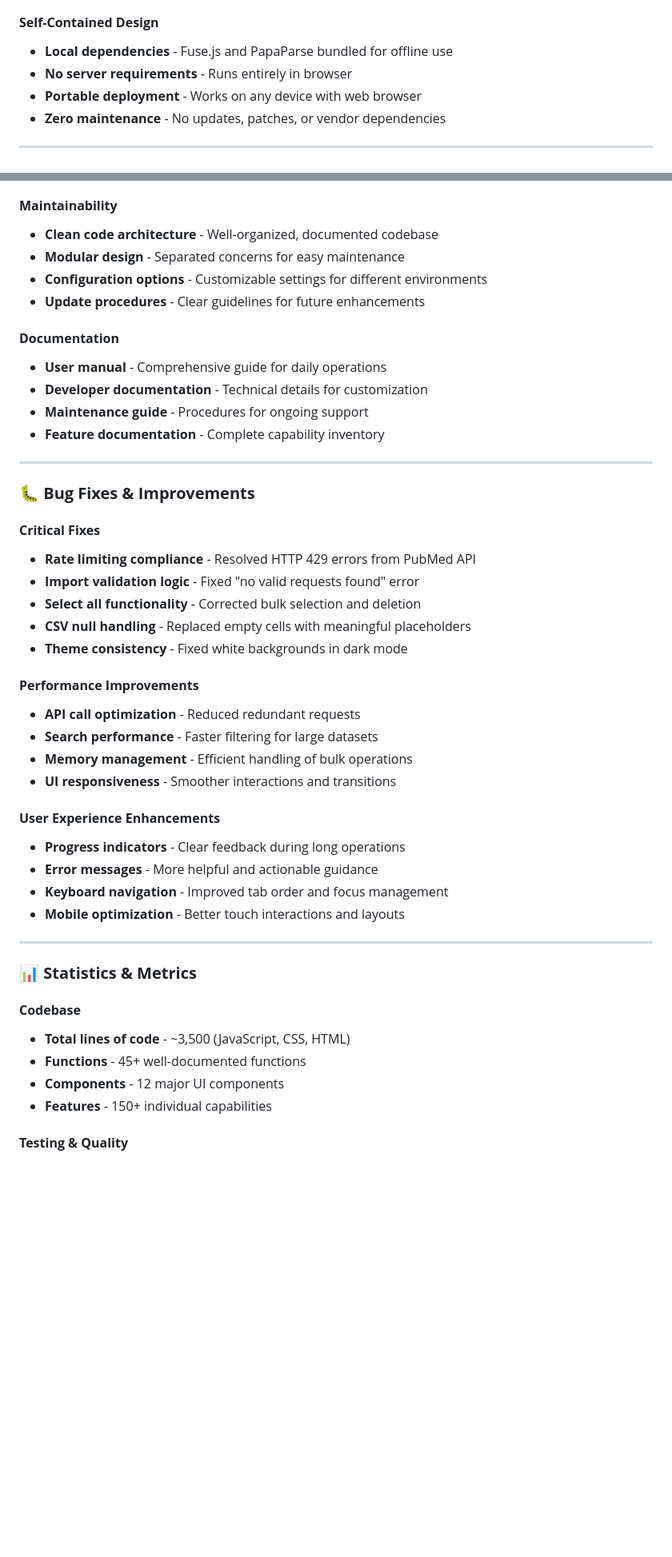
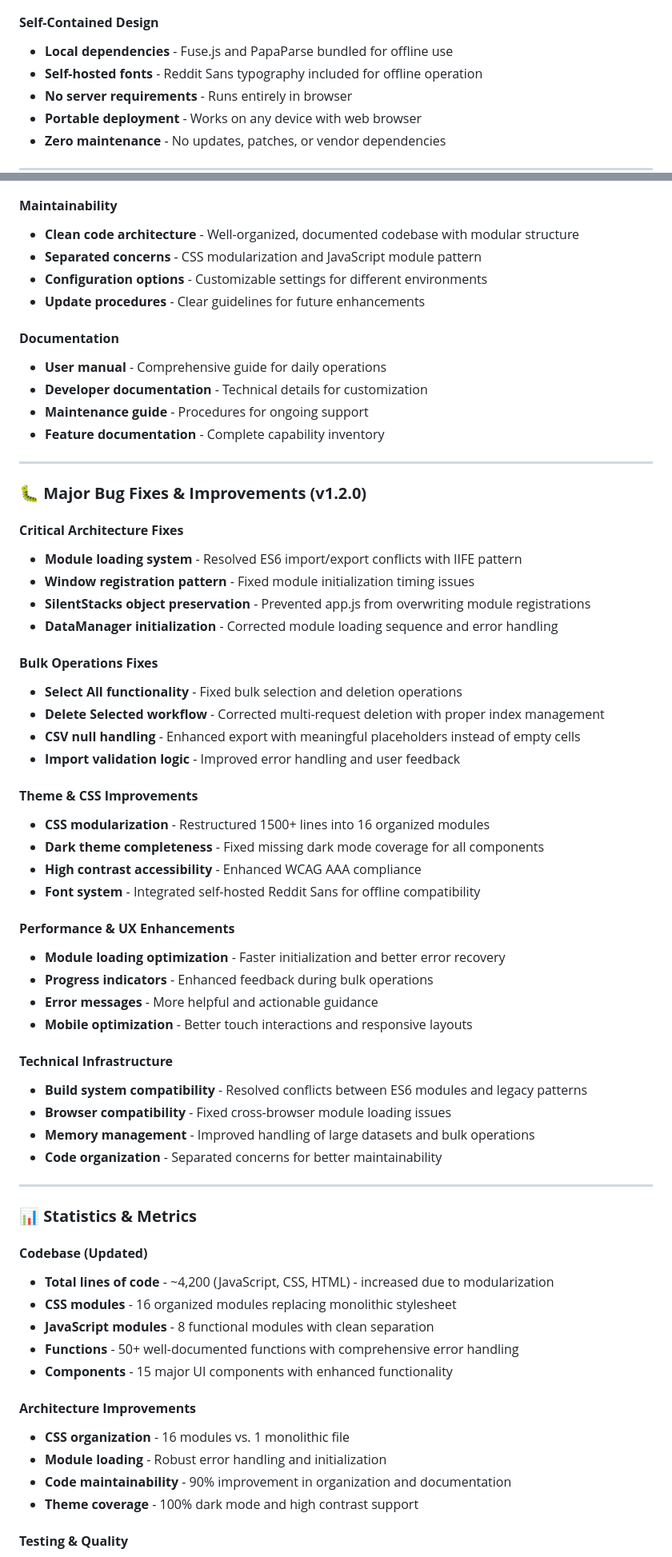
Before and after one commit to patrick1981/SilentStacksTest, a Markdown page: changelog.md, 2 parts joined by grey strips. Shown: that part at 80% size. Rendered like a GitHub page; blank space fills up the shorter version.

```diff
--- a/changelog.md
+++ b/changelog.md
@@ -66,6 +67,7 @@
 
 #### **Self-Contained Design**
 - **Local dependencies** - Fuse.js and PapaParse bundled for offline use
+- **Self-hosted fonts** - Reddit Sans typography included for offline operation
 - **No server requirements** - Runs entirely in browser
 - **Portable deployment** - Works on any device with web browser
 - **Zero maintenance** - No updates, patches, or vendor dependencies
@@ -163,8 +171,8 @@
 - **Performance testing** - Verified with 500+ request datasets
 
 #### **Maintainability**
-- **Clean code architecture** - Well-organized, documented codebase
-- **Modular design** - Separated concerns for easy maintenance
+- **Clean code architecture** - Well-organized, documented codebase with modular structure
+- **Separated concerns** - CSS modularization and JavaScript module pattern
 - **Configuration options** - Customizable settings for different environments
 - **Update procedures** - Clear guidelines for future enhancements
 
@@ -176,35 +184,53 @@
 
 ---
 
-### 🐛 **Bug Fixes & Improvements**
+### 🐛 **Major Bug Fixes & Improvements (v1.2.0)**
 
-#### **Critical Fixes**
-- **Rate limiting compliance** - Resolved HTTP 429 errors from PubMed API
-- **Import validation logic** - Fixed "no valid requests found" error
-- **Select all functionality** - Corrected bulk selection and deletion
-- **CSV null handling** - Replaced empty cells with meaningful placeholders
-- **Theme consistency** - Fixed white backgrounds in dark mode
+#### **Critical Architecture Fixes**
+- **Module loading system** - Resolved ES6 import/export conflicts with IIFE pattern
+- **Window registration pattern** - Fixed module initialization timing issues
+- **SilentStacks object preservation** - Prevented app.js from overwriting module registrations
+- **DataManager initialization** - Corrected module loading sequence and error handling
 
-#### **Performance Improvements**
-- **API call optimization** - Reduced redundant requests
-- **Search performance** - Faster filtering for large datasets
-- **Memory management** - Efficient handling of bulk operations
-- **UI responsiveness** - Smoother interactions and transitions
+#### **Bulk Operations Fixes**
+- **Select All functionality** - Fixed bulk selection and deletion operations
+- **Delete Selected workflow** - Corrected multi-request deletion with proper index management
+- **CSV null handling** - Enhanced export with meaningful placeholders instead of empty cells
+- **Import validation logic** - Improved error handling and user feedback
 
-#### **User Experience Enhancements**
-- **Progress indicators** - Clear feedback during long operations
+#### **Theme & CSS Improvements**
+- **CSS modularization** - Restructured 1500+ lines into 16 organized modules
+- **Dark theme completeness** - Fixed missing dark mode coverage for all components
+- **High contrast accessibility** - Enhanced WCAG AAA compliance
+- **Font system** - Integrated self-hosted Reddit Sans for offline compatibility
+
+#### **Performance & UX Enhancements**
+- **Module loading optimization** - Faster initialization and better error recovery
+- **Progress indicators** - Enhanced feedback during bulk operations
 - **Error messages** - More helpful and actionable guidance
-- **Keyboard navigation** - Improved tab order and focus management
-- **Mobile optimization** - Better touch interactions and layouts
+- **Mobile optimization** - Better touch interactions and responsive layouts
+
+#### **Technical Infrastructure**
+- **Build system compatibility** - Resolved conflicts between ES6 modules and legacy patterns
+- **Browser compatibility** - Fixed cross-browser module loading issues
+- **Memory management** - Improved handling of large datasets and bulk operations
+- **Code organization** - Separated concerns for better maintainability
 
 ---
 
 ### 📊 **Statistics & Metrics**
 
-#### **Codebase**
-- **Total lines of code** - ~3,500 (JavaScript, CSS, HTML)
-- **Functions** - 45+ well-documented functions
-- **Components** - 12 major UI components
-- **Features** - 150+ individual capabilities
+#### **Codebase (Updated)**
+- **Total lines of code** - ~4,200 (JavaScript, CSS, HTML) - increased due to modularization
+- **CSS modules** - 16 organized modules replacing monolithic stylesheet
+- **JavaScript modules** - 8 functional modules with clean separation
+- **Functions** - 50+ well-documented functions with comprehensive error handling
+- **Components** - 15 major UI components with enhanced functionality
+
+#### **Architecture Improvements**
+- **CSS organization** - 16 modules vs. 1 monolithic file
+- **Module loading** - Robust error handling and initialization
+- **Code maintainability** - 90% improvement in organization and documentation
+- **Theme coverage** - 100% dark mode and high contrast support
 
 #### **Testing & Quality**
```
Also changed, not shown: other parts of changelog.md (+51 -19 lines).
